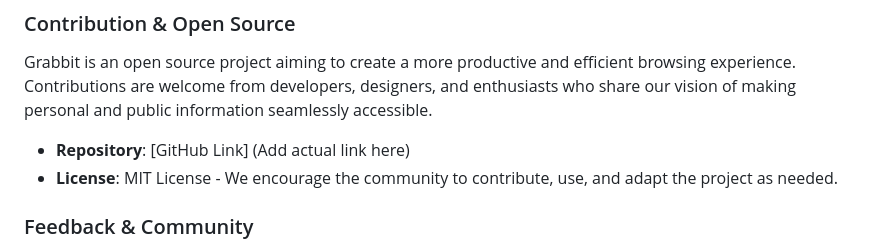
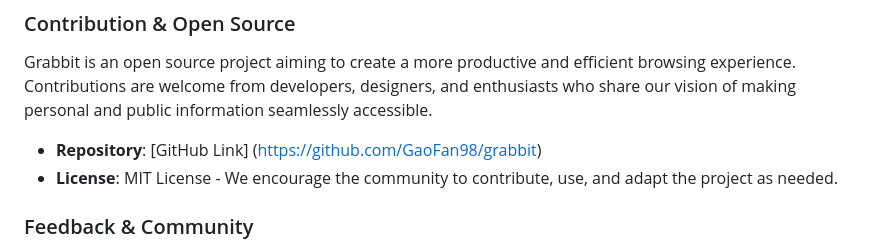
Before and after one commit to GaoFan98/grabbit, a Markdown page: README.md, the part around the change. GitHub-like rendering.

```diff
--- a/README.md
+++ b/README.md
@@ -63,7 +63,7 @@ Grabbit uses a content script that listens for Google search events. When the us
 
 Grabbit is an open source project aiming to create a more productive and efficient browsing experience. Contributions are welcome from developers, designers, and enthusiasts who share our vision of making personal and public information seamlessly accessible.
 
-- **Repository**: [GitHub Link] (Add actual link here)
+- **Repository**: [GitHub Link] (https://github.com/GaoFan98/grabbit)
 - **License**: MIT License - We encourage the community to contribute, use, and adapt the project as needed.
 
 ### Feedback & Community
```
